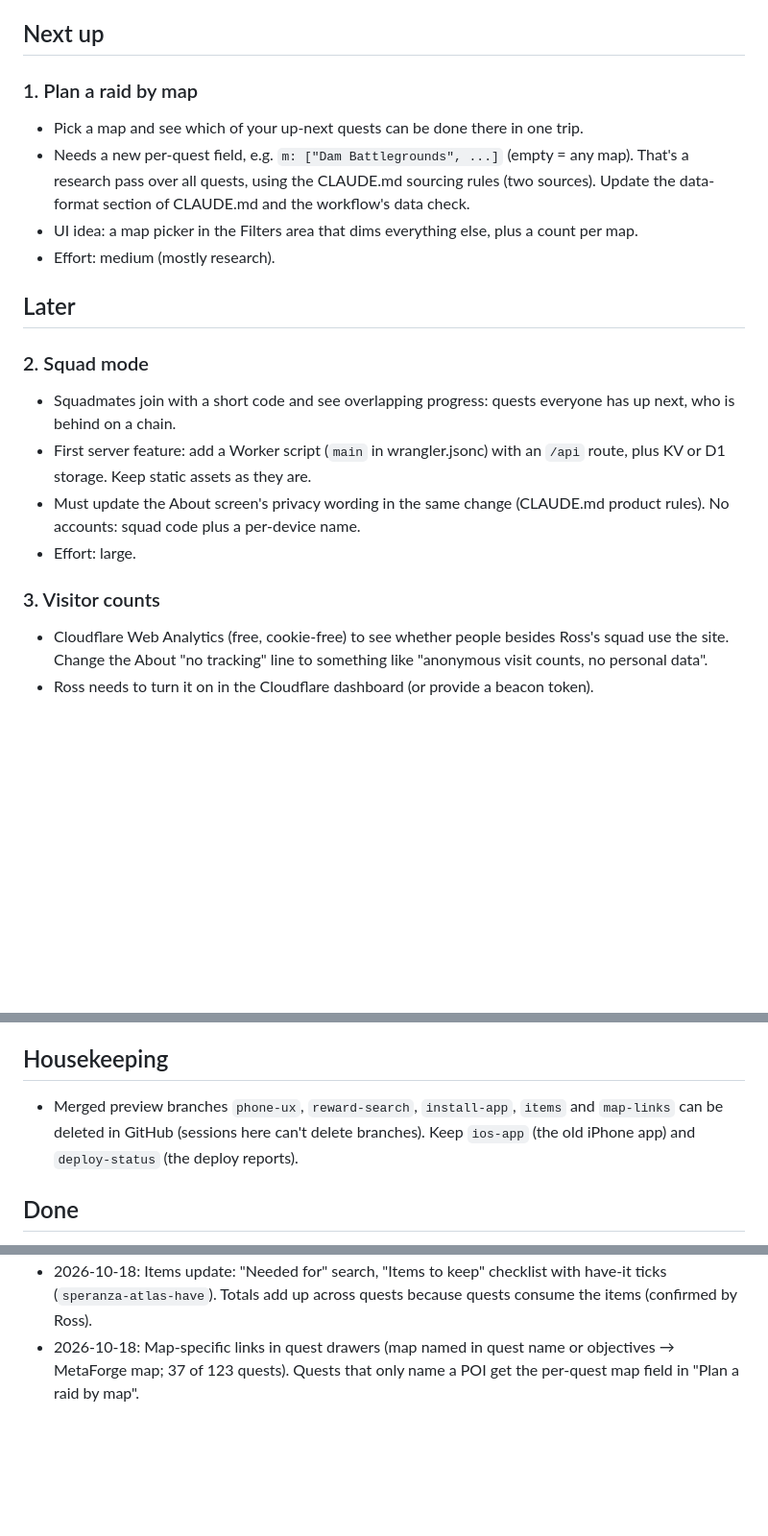
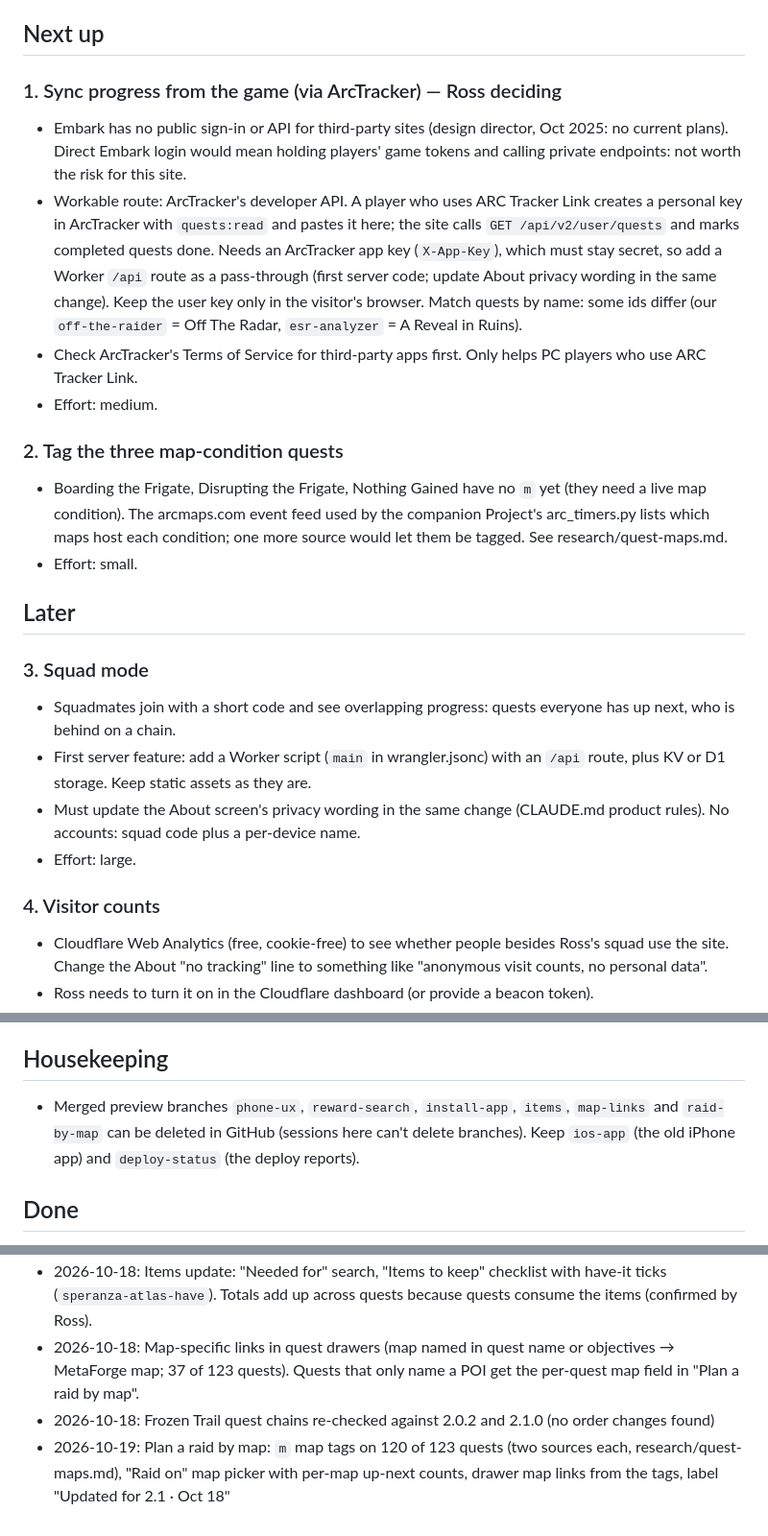
Before and after one commit to rossalv/speranza-quest-atlas, a Markdown page: ROADMAP.md, 3 parts joined by grey strips. Shown at 96% size. Drawn GitHub-style; blank space fills up the shorter version.

Commit message:
Roadmap: plan a raid by map shipped; add ArcTracker sync and map-condition items
Co-Authored-By: Claude Opus 5.5 <noreply@anthropic.com>
Claude-Session: https://claude.ai/code/session_01TyUTs8vNAb6hy3HdKu5mFQ

```diff
--- a/ROADMAP.md
+++ b/ROADMAP.md
@@ -6,17 +6,31 @@ move it to "Done" with the date.
 
 ## Next up
 
-### 1. Plan a raid by map
-- Pick a map and see which of your up-next quests can be done there in one trip.
-- Needs a new per-quest field, e.g. `m: ["Dam Battlegrounds", ...]` (empty = any map).
-  That's a research pass over all quests, using the CLAUDE.md sourcing rules (two
-  sources). Update the data-format section of CLAUDE.md and the workflow's data check.
-- UI idea: a map picker in the Filters area that dims everything else, plus a count per map.
-- Effort: medium (mostly research).
+### 1. Sync progress from the game (via ArcTracker) — Ross deciding
+- Embark has no public sign-in or API for third-party sites (design director, Oct 2025:
+  no current plans). Direct Embark login would mean holding players' game tokens and
+  calling private endpoints: not worth the risk for this site.
+- Workable route: ArcTracker's developer API. A player who uses ARC Tracker Link creates
+  a personal key in ArcTracker with `quests:read` and pastes it here; the site calls
+  `GET /api/v2/user/quests` and marks completed quests done. Needs an ArcTracker app
+  key (`X-App-Key`), which must stay secret, so add a Worker `/api` route as a
+  pass-through (first server code; update About privacy wording in the same change).
+  Keep the user key only in the visitor's browser. Match quests by name: some ids
+  differ (our `off-the-raider` = Off The Radar, `esr-analyzer` = A Reveal in Ruins).
+- Check ArcTracker's Terms of Service for third-party apps first. Only helps PC players
+  who use ARC Tracker Link.
+- Effort: medium.
+
+### 2. Tag the three map-condition quests
+- Boarding the Frigate, Disrupting the Frigate, Nothing Gained have no `m` yet (they
+  need a live map condition). The arcmaps.com event feed used by the companion
+  Project's arc_timers.py lists which maps host each condition; one more source would
+  let them be tagged. See research/quest-maps.md.
+- Effort: small.
 
 ## Later
 
-### 2. Squad mode
+### 3. Squad mode
 - Squadmates join with a short code and see overlapping progress: quests everyone has
   up next, who is behind on a chain.
 - First server feature: add a Worker script (`main` in wrangler.jsonc) with an `/api`
@@ -25,7 +39,7 @@ move it to "Done" with the date.
   rules). No accounts: squad code plus a per-device name.
 - Effort: large.
 
-### 3. Visitor counts
+### 4. Visitor counts
 - Cloudflare Web Analytics (free, cookie-free) to see whether people besides Ross's
   squad use the site. Change the About "no tracking" line to something like
   "anonymous visit counts, no personal data".
@@ -40,7 +54,7 @@ move it to "Done" with the date.
 - Manual light/dark toggle (the site follows the system setting today).
 
 ## Housekeeping
-- Merged preview branches `phone-ux`, `reward-search`, `install-app`, `items` and `map-links` can be deleted
+- Merged preview branches `phone-ux`, `reward-search`, `install-app`, `items`, `map-links` and `raid-by-map` can be deleted
   in GitHub (sessions here can't delete branches). Keep `ios-app` (the old iPhone app)
   and `deploy-status` (the deploy reports).
 
@@ -55,3 +69,5 @@ move it to "Done" with the date.
 - 2026-10-18: Install like an app (home screen, offline)
 - 2026-10-18: Items update: "Needed for" search, "Items to keep" checklist with have-it ticks (`speranza-atlas-have`). Totals add up across quests because quests consume the items (confirmed by Ross).
 - 2026-10-18: Map-specific links in quest drawers (map named in quest name or objectives → MetaForge map; 37 of 123 quests). Quests that only name a POI get the per-quest map field in "Plan a raid by map".
+- 2026-10-18: Frozen Trail quest chains re-checked against 2.0.2 and 2.1.0 (no order changes found)
+- 2026-10-19: Plan a raid by map: `m` map tags on 120 of 123 quests (two sources each, research/quest-maps.md), "Raid on" map picker with per-map up-next counts, drawer map links from the tags, label "Updated for 2.1 · Oct 18"
```
